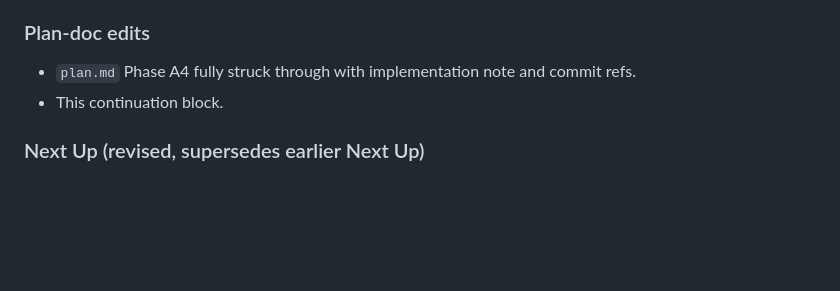
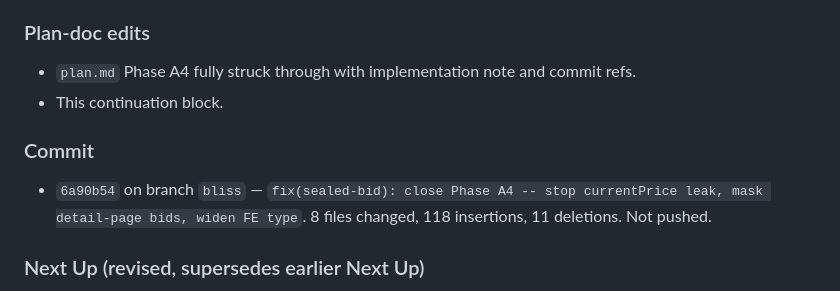
Before and after one commit to prathamreet/auctionhaus, a Markdown page: xdocs/sessions/2026-05-28-audit-and-plan.md, the part around the change. Drawn GitHub-style; blank space fills up the shorter version.

Commit message:
docs(session): record 6a90b54 hash in session log
Co-Authored-By: Claude Opus 4.7 <noreply@anthropic.com>

```diff
--- a/xdocs/sessions/2026-05-28-audit-and-plan.md
+++ b/xdocs/sessions/2026-05-28-audit-and-plan.md
@@ -148,6 +148,10 @@ User had ~40% capacity left after the first commit and asked for more. Used it t
 - `plan.md` Phase A4 fully struck through with implementation note and commit refs.
 - This continuation block.
 
+### Commit
+
+- `6a90b54` on branch `bliss` — `fix(sealed-bid): close Phase A4 -- stop currentPrice leak, mask detail-page bids, widen FE type`. 8 files changed, 118 insertions, 11 deletions. Not pushed.
+
 ### Next Up (revised, supersedes earlier Next Up)
 
 1. **Phase A1 — Decimal money migration.** `back/prisma/schema.prisma` Float → `Decimal @db.Decimal(18,2)` on every money field, add `back/src/lib/decimal.ts` for JSON serialization, update every service that does arithmetic, generate the migration. Multi-file but mechanical. User should ack before starting because it requires `prisma migrate dev` which they will run themselves.
```
